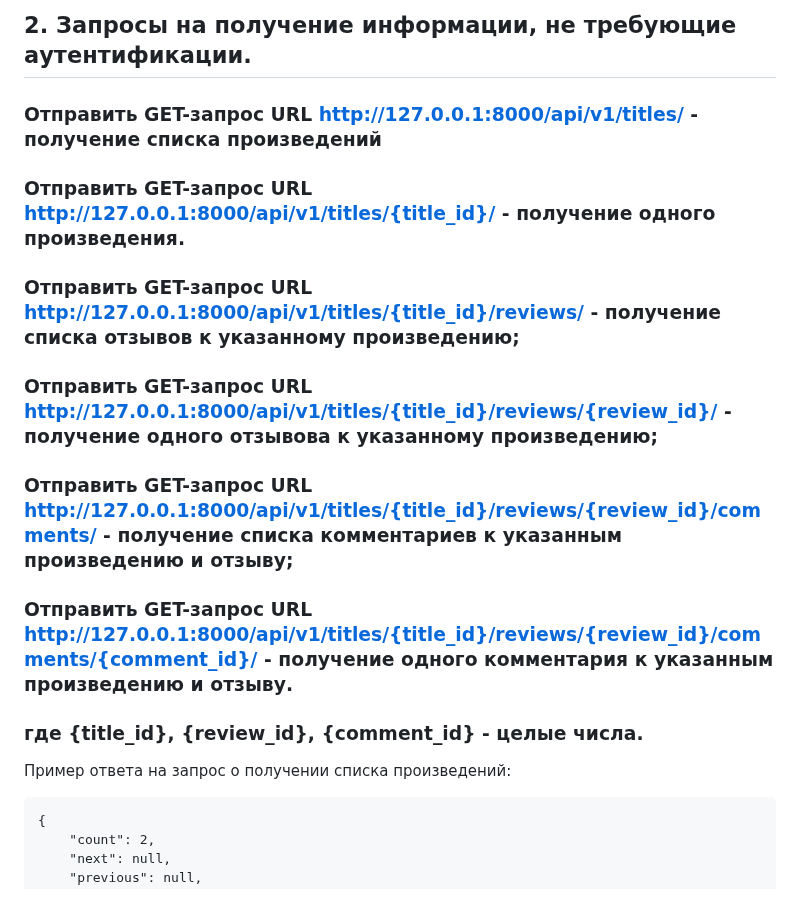
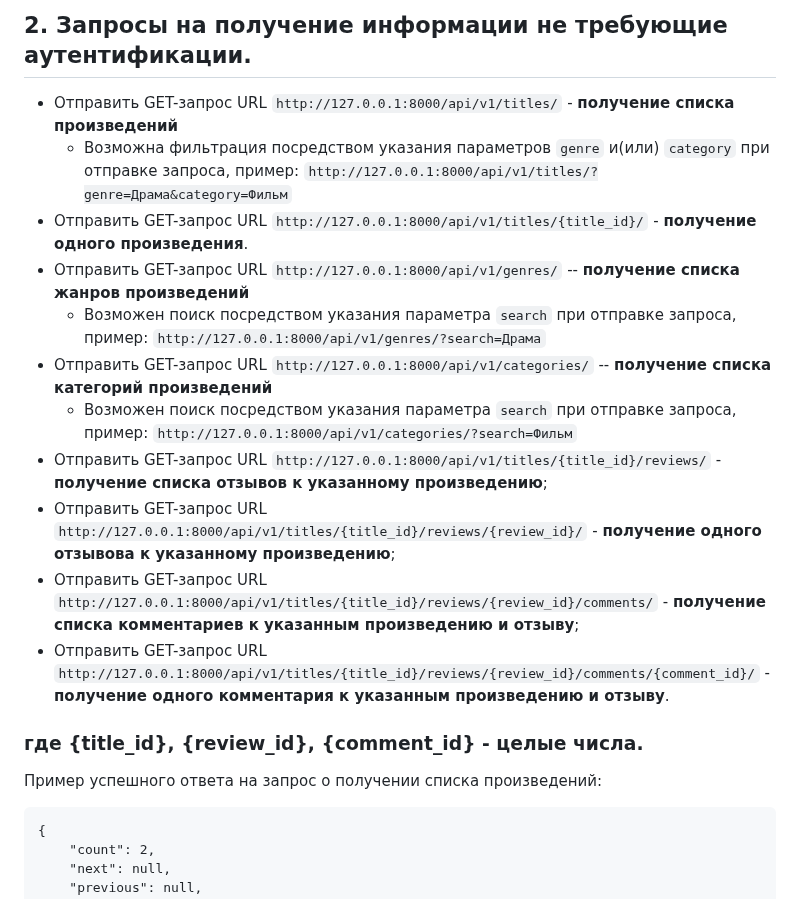
Before and after one commit to Scorcer777/art-reviews-online, a Markdown page: README.md, the part around one of its changes. Rendered like a GitHub page.

````diff
--- a/README.md
+++ b/README.md
@@ -79,15 +79,20 @@ python3 manage.py runserver
 
-## 2. Запросы на получение информации, не требующие аутентификации.
-### Отправить GET-запрос URL http://127.0.0.1:8000/api/v1/titles/ - **получение списка произведений**
-### Отправить GET-запрос URL http://127.0.0.1:8000/api/v1/titles/{title_id}/ - **получение одного произведения**.
-### Отправить GET-запрос URL http://127.0.0.1:8000/api/v1/titles/{title_id}/reviews/ - **получение списка отзывов к указанному произведению**;
-### Отправить GET-запрос URL http://127.0.0.1:8000/api/v1/titles/{title_id}/reviews/{review_id}/ - **получение одного отзывова к указанному произведению**;
-### Отправить GET-запрос URL http://127.0.0.1:8000/api/v1/titles/{title_id}/reviews/{review_id}/comments/ - **получение списка комментариев к указанным произведению и отзыву**;
-### Отправить GET-запрос URL http://127.0.0.1:8000/api/v1/titles/{title_id}/reviews/{review_id}/comments/{comment_id}/ - **получение одного комментария к указанным произведению и отзыву**.
+## 2. Запросы на получение информации не требующие аутентификации.
+- Отправить GET-запрос URL `http://127.0.0.1:8000/api/v1/titles/` - **получение списка произведений**
+    - Возможна фильтрация посредством указания параметров `genre` и(или) `category` при отправке запроса, пример: `http://127.0.0.1:8000/api/v1/titles/?genre=Драма&category=Фильм`
+- Отправить GET-запрос URL `http://127.0.0.1:8000/api/v1/titles/{title_id}/` - **получение одного произведения**.
+- Отправить GET-запрос URL `http://127.0.0.1:8000/api/v1/genres/` -- **получение списка жанров произведений**
+    - Возможен поиск посредством указания параметра `search` при отправке запроса, пример: `http://127.0.0.1:8000/api/v1/genres/?search=Драма`
+- Отправить GET-запрос URL `http://127.0.0.1:8000/api/v1/categories/` -- **получение списка категорий произведений**
+    - Возможен поиск посредством указания параметра `search` при отправке запроса, пример: `http://127.0.0.1:8000/api/v1/categories/?search=Фильм`
+- Отправить GET-запрос URL `http://127.0.0.1:8000/api/v1/titles/{title_id}/reviews/` - **получение списка отзывов к указанному произведению**;
+- Отправить GET-запрос URL `http://127.0.0.1:8000/api/v1/titles/{title_id}/reviews/{review_id}/` - **получение одного отзывова к указанному произведению**;
+- Отправить GET-запрос URL `http://127.0.0.1:8000/api/v1/titles/{title_id}/reviews/{review_id}/comments/` - **получение списка комментариев к указанным произведению и отзыву**;
+- Отправить GET-запрос URL `http://127.0.0.1:8000/api/v1/titles/{title_id}/reviews/{review_id}/comments/{comment_id}/` - **получение одного комментария к указанным произведению и отзыву**.
 
 ### где {title_id}, {review_id}, {comment_id} - целые числа.
 
-Пример ответа на запрос о получении списка произведений:
+Пример успешного ответа на запрос о получении списка произведений:
 ```
 {
     "count": 2,
````
Also changed, not shown: other parts of README.md (+119 -64 lines).
